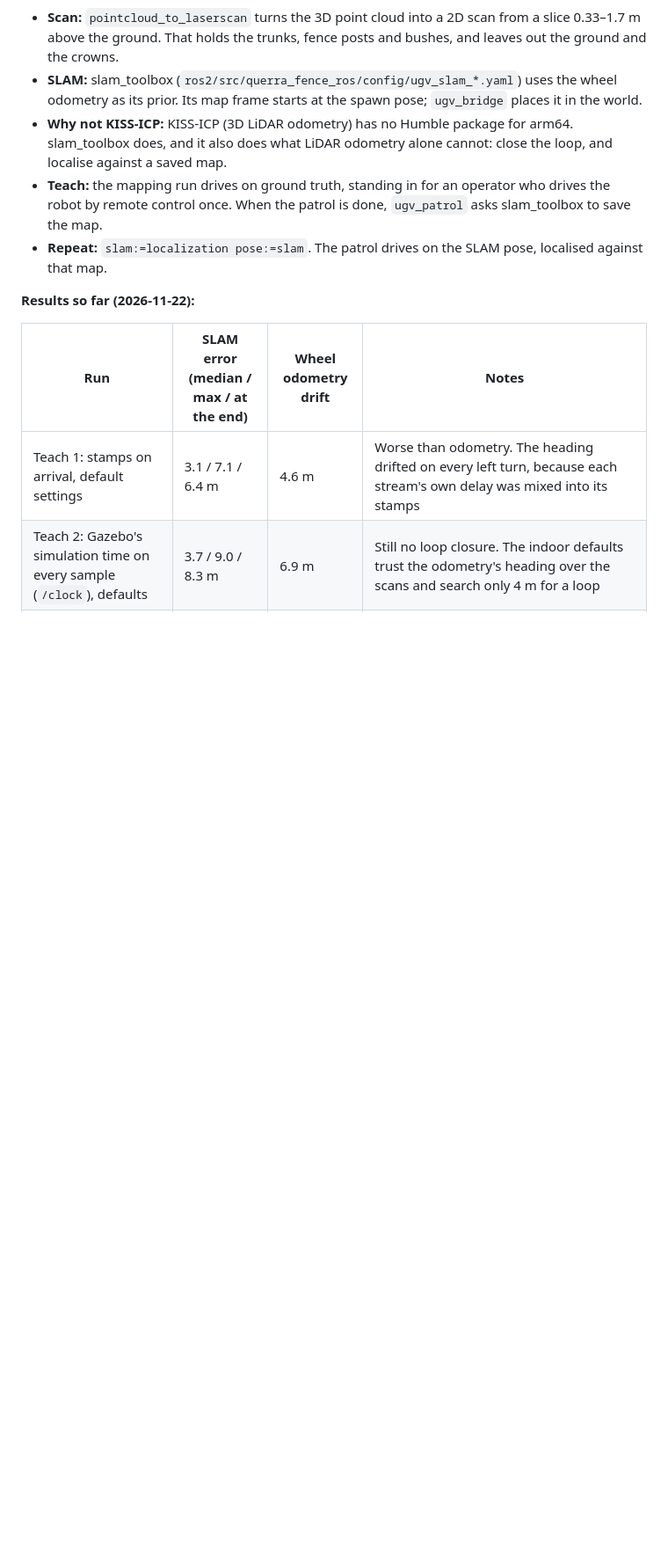
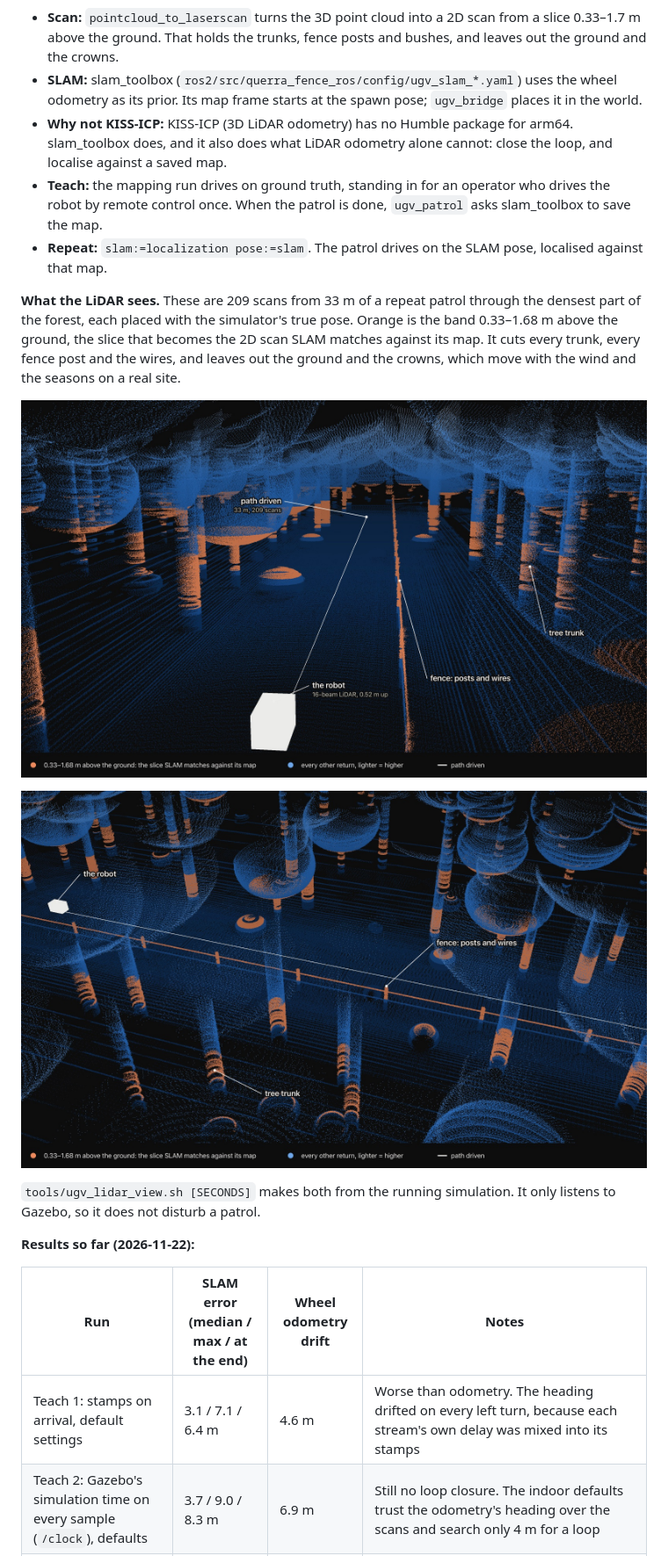
Before and after one commit to CosminBMemetea/querra-fence, a Markdown page: docs/ugv.md, the part around the change. Shown at 88% size. Rendered like a GitHub page; pictures changed too: docs/media/ugv-lidar-above.jpg (added), docs/media/ugv-lidar-forest.jpg (added); blank space fills up the shorter version.

```diff
--- a/docs/ugv.md
+++ b/docs/ugv.md
@@ -154,6 +154,18 @@ flowchart LR
   control once. When the patrol is done, `ugv_patrol` asks slam_toolbox to save the map.
 - **Repeat:** `slam:=localization pose:=slam`. The patrol drives on the SLAM pose, localised against that map.
 
+**What the LiDAR sees.** These are 209 scans from 33 m of a repeat patrol through the densest part of the forest,
+each placed with the simulator's true pose. Orange is the band 0.33–1.68 m above the ground, the slice that becomes
+the 2D scan SLAM matches against its map. It cuts every trunk, every fence post and the wires, and leaves out the
+ground and the crowns, which move with the wind and the seasons on a real site.
+
+![The forest strip in the ground robot's LiDAR, seen from ahead of the robot: tree trunks banded orange where they cross the SLAM slice, the fence wire as an orange line, crowns overhead, the path driven in white](media/ugv-lidar-forest.jpg)
+
+![The same cloud from above and to the side: trunks as columns with the SLAM slice in orange, the fence posts and wires, the path ending at the robot](media/ugv-lidar-above.jpg)
+
+`tools/ugv_lidar_view.sh [SECONDS]` makes both from the running simulation. It only listens to Gazebo, so it does not
+disturb a patrol.
+
 **Results so far (2026-11-22):**
 
 | Run | SLAM error (median / max / at the end) | Wheel odometry drift | Notes |
```
Also changed, not shown: CHANGELOG.md (+3 -0 lines), 4 other files.
